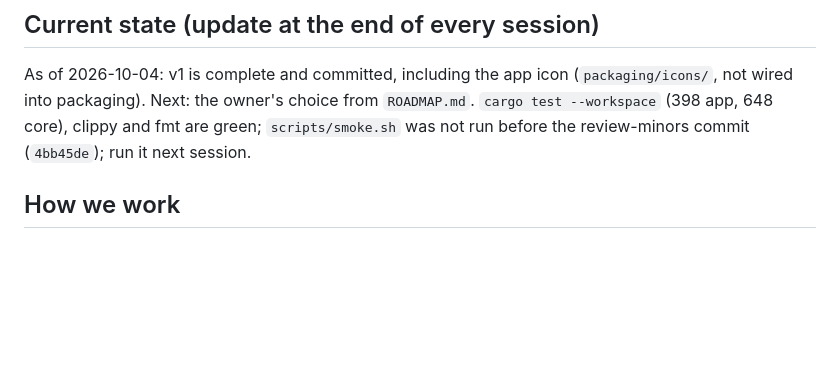
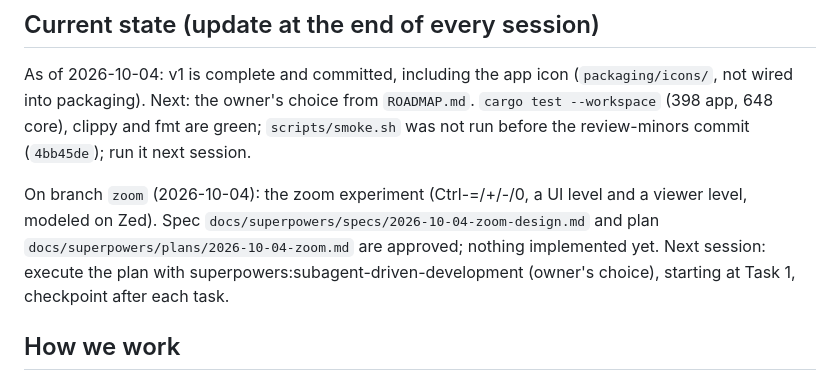
Before and after one commit to sebbarg/yagni-commander, a Markdown page: CLAUDE.md, the part around the change. Drawn GitHub-style; blank space fills up the shorter version.

Commit message:
CLAUDE.md: zoom branch state; execute the plan subagent-driven

```diff
--- a/CLAUDE.md
+++ b/CLAUDE.md
@@ -15,6 +15,8 @@ A personal, cross-platform dual-pane file manager in the spirit of Total Command
 ## Current state (update at the end of every session)
 
 As of 2026-10-04: v1 is complete and committed, including the app icon (`packaging/icons/`, not wired into packaging). Next: the owner's choice from `ROADMAP.md`. `cargo test --workspace` (398 app, 648 core), clippy and fmt are green; `scripts/smoke.sh` was not run before the review-minors commit (`4bb45de`); run it next session.
+
+On branch `zoom` (2026-10-04): the zoom experiment (Ctrl-=/+/-/0, a UI level and a viewer level, modeled on Zed). Spec `docs/superpowers/specs/2026-10-04-zoom-design.md` and plan `docs/superpowers/plans/2026-10-04-zoom.md` are approved; nothing implemented yet. Next session: execute the plan with superpowers:subagent-driven-development (owner's choice), starting at Task 1, checkpoint after each task.
 
 ## How we work
 
```
